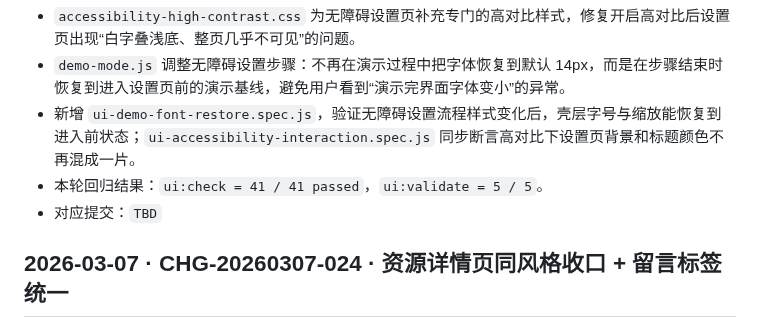
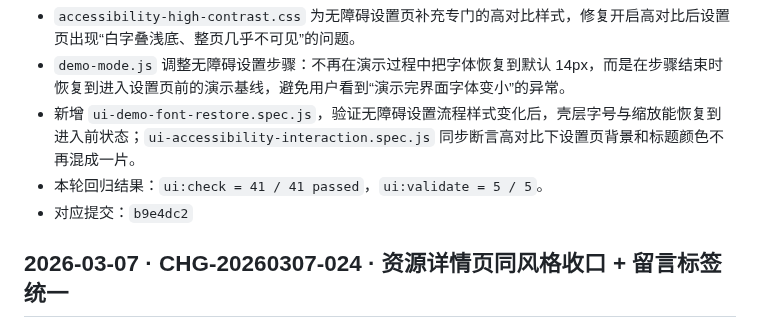
Before and after one commit to Ruler4396/bus-route-query-system, a Markdown page: docs/PROJECT_CHANGELOG.md, the part around the change. Drawn GitHub-style.

Commit message:
docs: record settings visibility and font restore fixes

```diff
--- a/docs/PROJECT_CHANGELOG.md
+++ b/docs/PROJECT_CHANGELOG.md
@@ -5,7 +5,7 @@
 - `demo-mode.js` 调整无障碍设置步骤：不再在演示过程中把字体恢复到默认 14px，而是在步骤结束时恢复到进入设置页前的演示基线，避免用户看到“演示完界面字体变小”的异常。
 - 新增 `ui-demo-font-restore.spec.js`，验证无障碍设置流程样式变化后，壳层字号与缩放能恢复到进入前状态；`ui-accessibility-interaction.spec.js` 同步断言高对比下设置页背景和标题颜色不再混成一片。
 - 本轮回归结果：`ui:check = 41 / 41 passed`，`ui:validate = 5 / 5`。
-- 对应提交：`TBD`
+- 对应提交：`b9e4dc2`
 
 ## 2026-03-07 · CHG-20260307-024 · 资源详情页同风格收口 + 留言标签统一
 - 资源链接详情页按公告详情页同标准收口：去掉左侧装饰图与空白标签区，改成单卡片文章式布局，消除外层结构框与内层内容卡片之间的异常白边。
```
